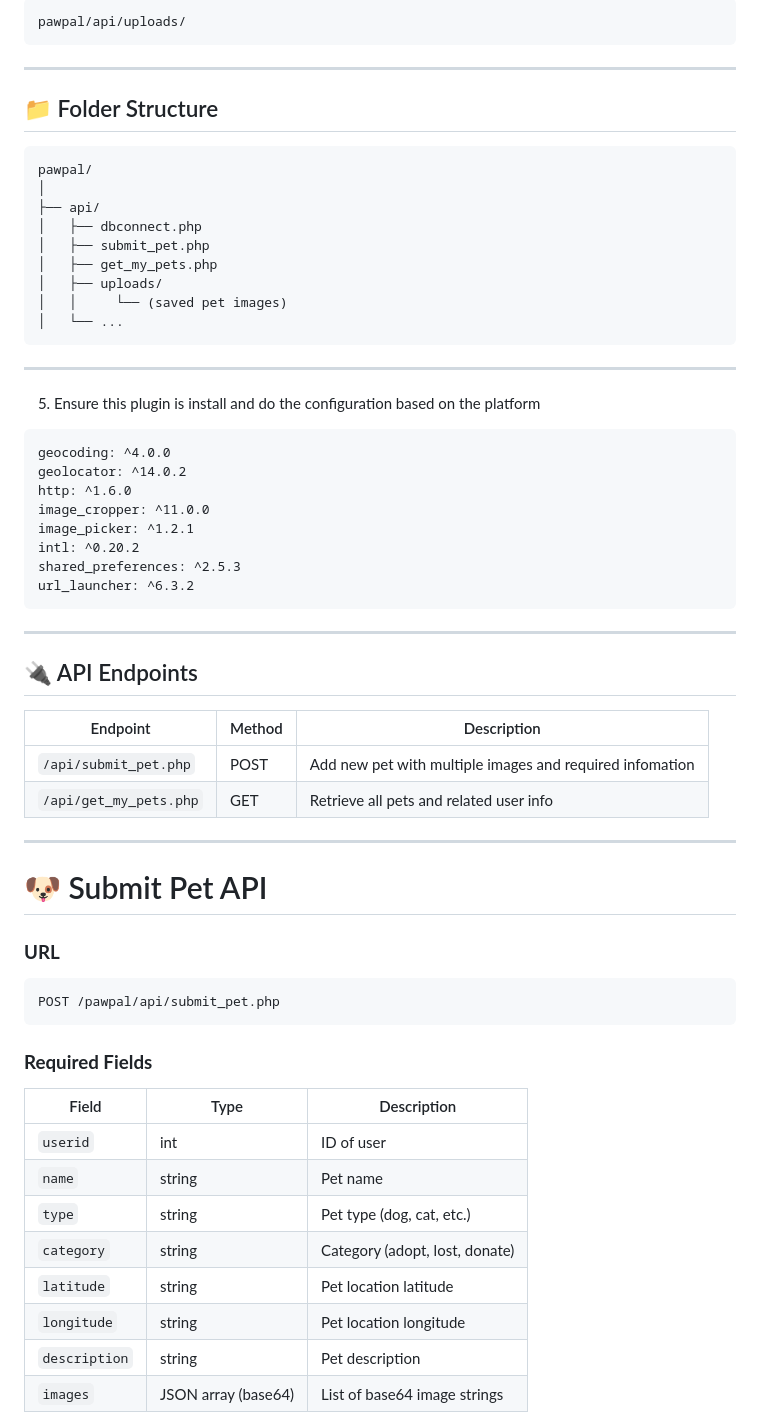
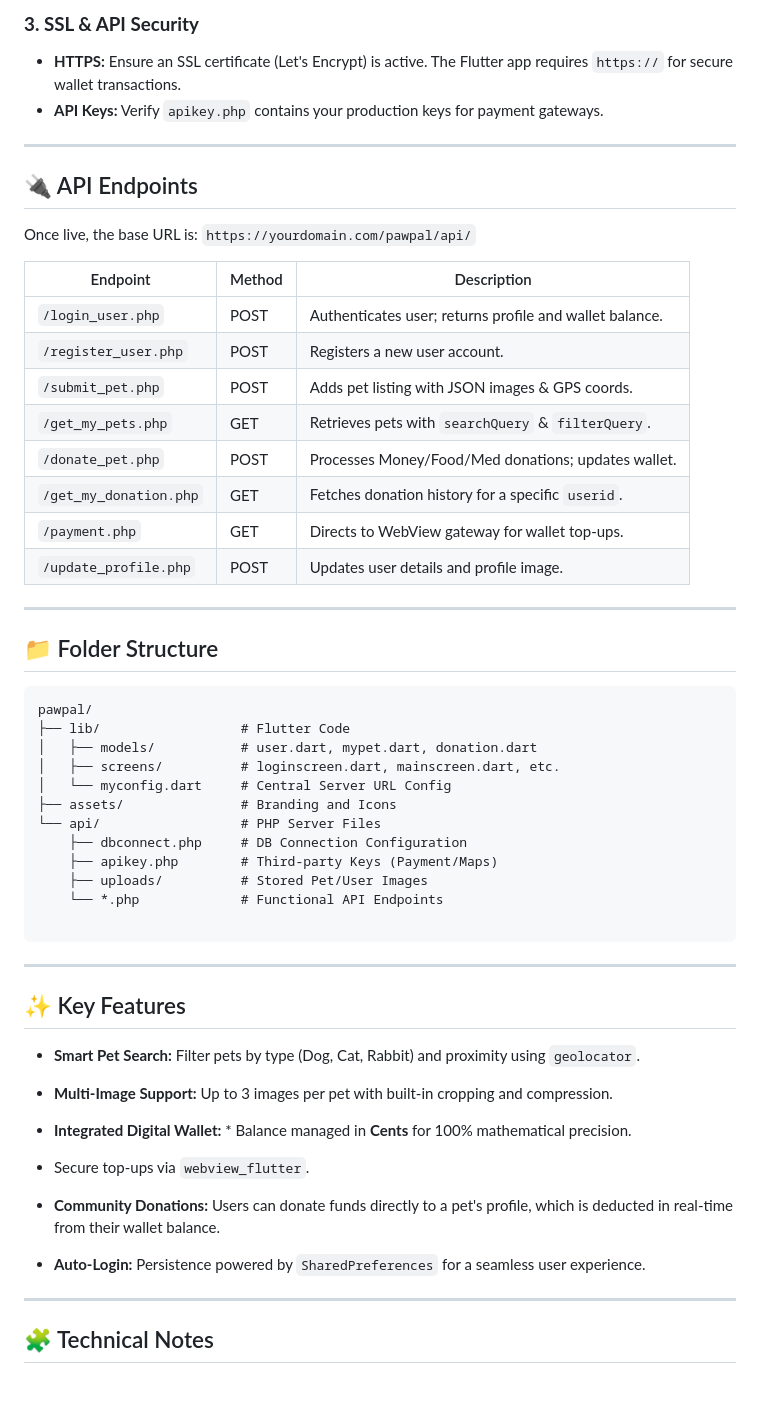
Before and after one commit to RenHou/STTGK3013MobileWebProgramming, a Markdown page: Final Assignment/pawpal/README.md, the part around one of its changes. Drawn GitHub-style; blank space fills up the shorter version.

Commit message:
Revise README.md for comprehensive documentation
Updated README.md to include server-side installation steps, detailed live API endpoints, and expanded Flutter configuration.

````diff
--- a/Final Assignment/pawpal/README.md
+++ b/Final Assignment/pawpal/README.md
@@ -64,68 +67,60 @@ if ($conn->connect_error) {
 
-```
-pawpal/api/uploads/
-```
+
+### **3. SSL & API Security**
+
+* **HTTPS:** Ensure an SSL certificate (Let's Encrypt) is active. The Flutter app requires `https://` for secure wallet transactions.
+* **API Keys:** Verify `apikey.php` contains your production keys for payment gateways.
+
+---
+
+## 🔌 API Endpoints
+
+Once live, the base URL is: `https://yourdomain.com/pawpal/api/`
+
+| Endpoint | Method | Description |
+| --- | --- | --- |
+| `/login_user.php` | POST | Authenticates user; returns profile and wallet balance. |
+| `/register_user.php` | POST | Registers a new user account. |
+| `/submit_pet.php` | POST | Adds pet listing with JSON images & GPS coords. |
+| `/get_my_pets.php` | GET | Retrieves pets with `searchQuery` & `filterQuery`. |
+| `/donate_pet.php` | POST | Processes Money/Food/Med donations; updates wallet. |
+| `/get_my_donation.php` | GET | Fetches donation history for a specific `userid`. |
+| `/payment.php` | GET | Directs to WebView gateway for wallet top-ups. |
+| `/update_profile.php` | POST | Updates user details and profile image. |
+
 ---
 
 ## 📁 Folder Structure
 
-```
+```text
 pawpal/
-│
-├── api/
-│   ├── dbconnect.php
-│   ├── submit_pet.php
-│   ├── get_my_pets.php
-│   ├── uploads/
-│   │     └── (saved pet images)
-│   └── ...
+├── lib/                  # Flutter Code
+│   ├── models/           # user.dart, mypet.dart, donation.dart
+│   ├── screens/          # loginscreen.dart, mainscreen.dart, etc.
+│   └── myconfig.dart     # Central Server URL Config
+├── assets/               # Branding and Icons
+└── api/                  # PHP Server Files
+    ├── dbconnect.php     # DB Connection Configuration
+    ├── apikey.php        # Third-party Keys (Payment/Maps)
+    ├── uploads/          # Stored Pet/User Images
+    └── *.php             # Functional API Endpoints
+
 ```
 
 ---
 
-5. Ensure this plugin is install and do the configuration based on the platform
+## ✨ Key Features
 
-```
-geocoding: ^4.0.0
-geolocator: ^14.0.2
-http: ^1.6.0
-image_cropper: ^11.0.0
-image_picker: ^1.2.1
-intl: ^0.20.2
-shared_preferences: ^2.5.3
-url_launcher: ^6.3.2
-```
+* **Smart Pet Search:** Filter pets by type (Dog, Cat, Rabbit) and proximity using `geolocator`.
+* **Multi-Image Support:** Up to 3 images per pet with built-in cropping and compression.
+* **Integrated Digital Wallet:** * Balance managed in **Cents** for 100% mathematical precision.
+* Secure top-ups via `webview_flutter`.
 
----
-## 🔌 API Endpoints
 
-| Endpoint               | Method | Description                                              |
-| ---------------------- | ------ | ---------------------------------------------------------|
-| `/api/submit_pet.php`  | POST   | Add new pet with multiple images and required infomation |
-| `/api/get_my_pets.php` | GET    | Retrieve all pets and related user info                  |
-
+* **Community Donations:** Users can donate funds directly to a pet's profile, which is deducted in real-time from their wallet balance.
+* **Auto-Login:** Persistence powered by `SharedPreferences` for a seamless user experience.
 
 ---
 
-# 🐶 Submit Pet API
+## 🧩 Technical Notes
 
-### **URL**
-
-```
-POST /pawpal/api/submit_pet.php
-```
-
-
-### **Required Fields**
-
-| Field         | Type                | Description                    |
-| ------------- | ------------------- | ------------------------------ |
-| `userid`      | int                 | ID of user                     |
-| `name`        | string              | Pet name                       |
-| `type`        | string              | Pet type (dog, cat, etc.)      |
-| `category`    | string              | Category (adopt, lost, donate) |
-| `latitude`    | string              | Pet location latitude          |
-| `longitude`   | string              | Pet location longitude         |
-| `description` | string              | Pet description                |
-| `images`      | JSON array (base64) | List of base64 image strings   |
-
````
Also changed, not shown: other parts of Final Assignment/pawpal/README.md (+42 -105 lines).
